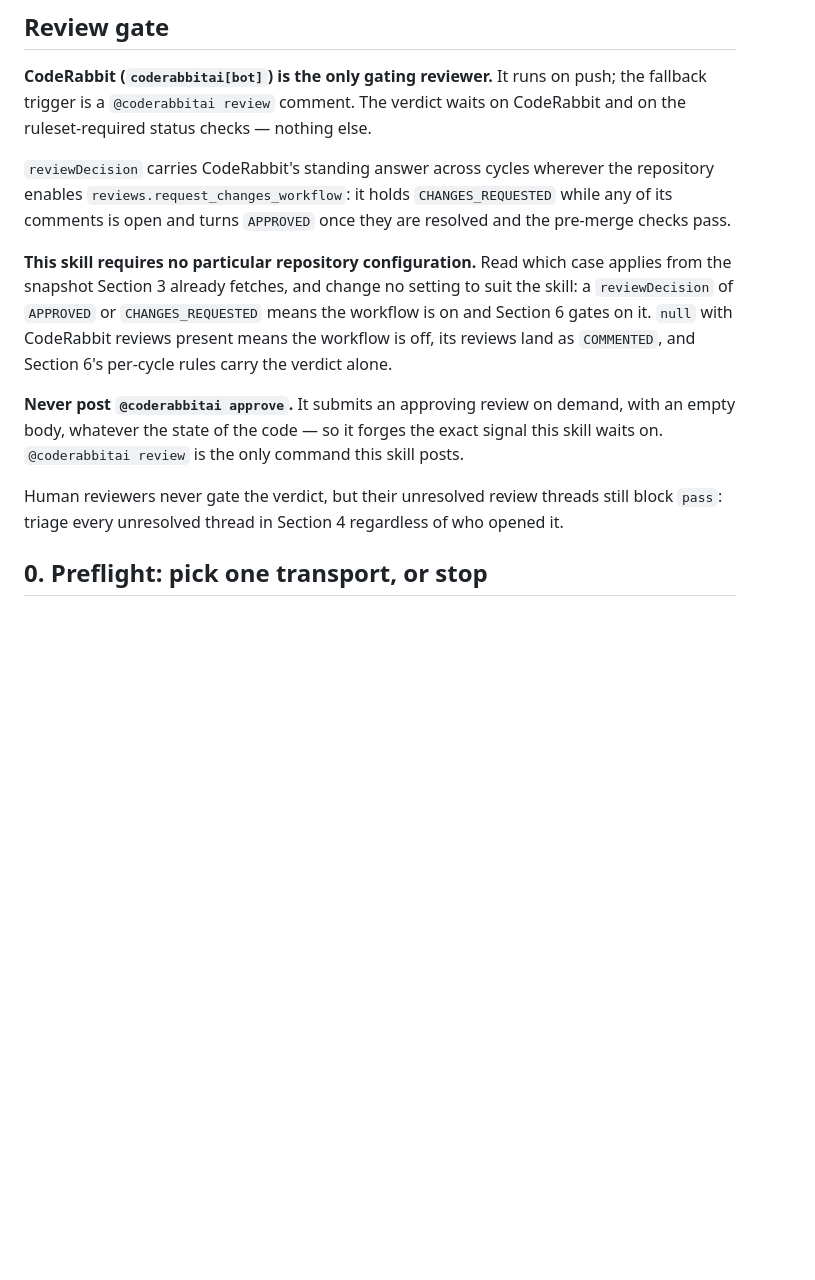
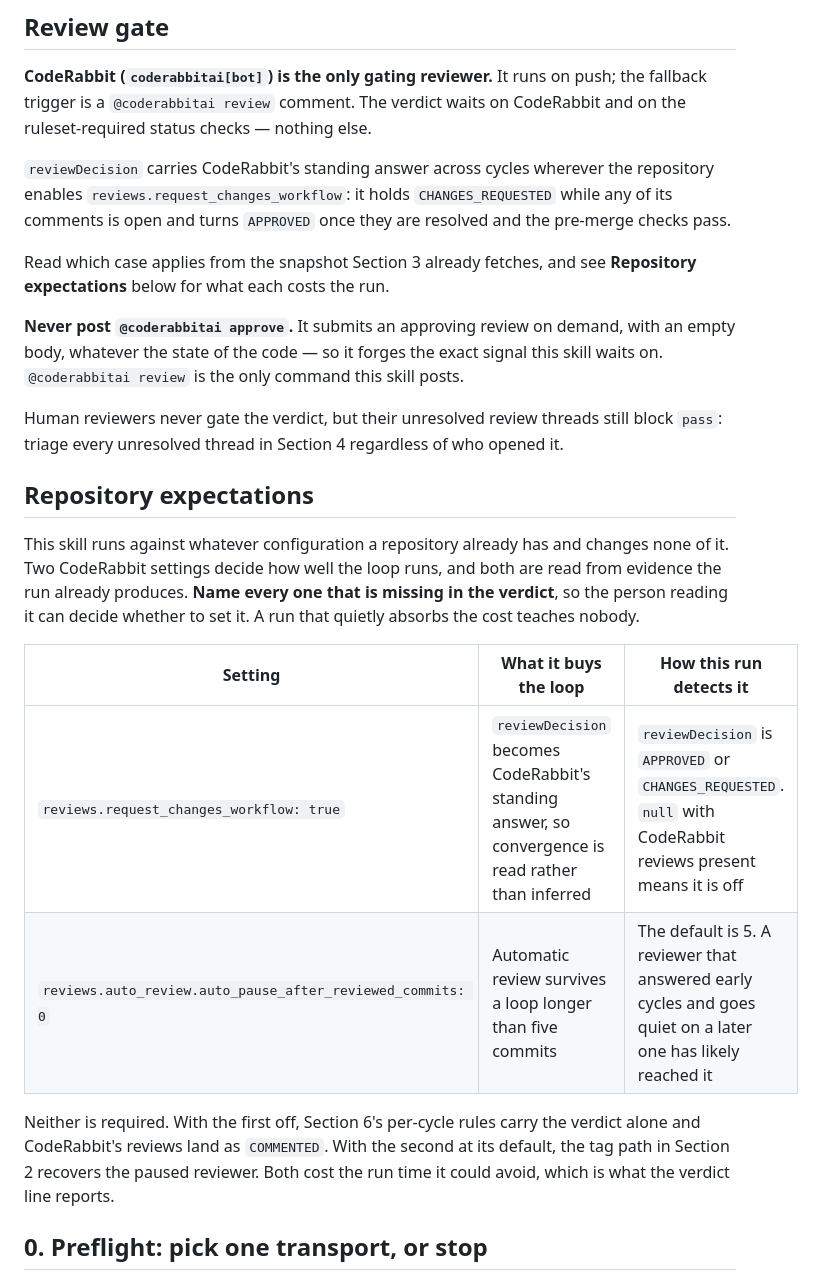
Before and after one commit to ikatkov/agent-skills, a Markdown page: skills/review-pr/SKILL.md, the part around one of its changes. Rendered like a GitHub page; blank space fills up the shorter version.

Commit message:
Name the settings the loop wants, and report the ones a repository lacks
Silent degradation taught nobody. The skill read the request-changes workflow from
the snapshot and adapted, and a repository missing it kept paying inference cycles
with no one told why.

A Repository expectations section now names both settings the loop cares about,
what each buys, and how a run detects it from evidence it already collects:
request_changes_workflow turns reviewDecision into the convergence signal, and
auto_pause_after_reviewed_commits at 0 keeps automatic review alive past the fifth
commit. Neither is required and the skill still changes no configuration.

The verdict gains a line naming every expectation the run found missing, with what
it cost. The person reading the verdict is the one who can set them.

```diff
--- a/skills/review-pr/SKILL.md
+++ b/skills/review-pr/SKILL.md
@@ -24,12 +24,8 @@ repository enables `reviews.request_changes_workflow`: it holds
 `CHANGES_REQUESTED` while any of its comments is open and turns `APPROVED` once
 they are resolved and the pre-merge checks pass.
 
-**This skill requires no particular repository configuration.** Read which case
-applies from the snapshot Section 3 already fetches, and change no setting to
-suit the skill: a `reviewDecision` of `APPROVED` or `CHANGES_REQUESTED` means the
-workflow is on and Section 6 gates on it. `null` with CodeRabbit reviews present
-means the workflow is off, its reviews land as `COMMENTED`, and Section 6's
-per-cycle rules carry the verdict alone.
+Read which case applies from the snapshot Section 3 already fetches, and see
+**Repository expectations** below for what each costs the run.
 
 **Never post `@coderabbitai approve`.** It submits an approving review on demand,
 with an empty body, whatever the state of the code — so it forges the exact
@@ -39,6 +35,24 @@ posts.
 Human reviewers never gate the verdict, but their unresolved review threads still
 block `pass`: triage every unresolved thread in Section 4 regardless of who
 opened it.
+
+## Repository expectations
+
+This skill runs against whatever configuration a repository already has and
+changes none of it. Two CodeRabbit settings decide how well the loop runs, and
+both are read from evidence the run already produces. **Name every one that is
+missing in the verdict**, so the person reading it can decide whether to set it.
+A run that quietly absorbs the cost teaches nobody.
+
+| Setting | What it buys the loop | How this run detects it |
+|---|---|---|
+| `reviews.request_changes_workflow: true` | `reviewDecision` becomes CodeRabbit's standing answer, so convergence is read rather than inferred | `reviewDecision` is `APPROVED` or `CHANGES_REQUESTED`. `null` with CodeRabbit reviews present means it is off |
+| `reviews.auto_review.auto_pause_after_reviewed_commits: 0` | Automatic review survives a loop longer than five commits | The default is 5. A reviewer that answered early cycles and goes quiet on a later one has likely reached it |
+
+Neither is required. With the first off, Section 6's per-cycle rules carry the
+verdict alone and CodeRabbit's reviews land as `COMMENTED`. With the second at its
+default, the tag path in Section 2 recovers the paused reviewer. Both cost the run
+time it could avoid, which is what the verdict line reports.
 
 ## 0. Preflight: pick one transport, or stop
 
```
Also changed, not shown: other parts of skills/review-pr/SKILL.md (+2 -0 lines).
